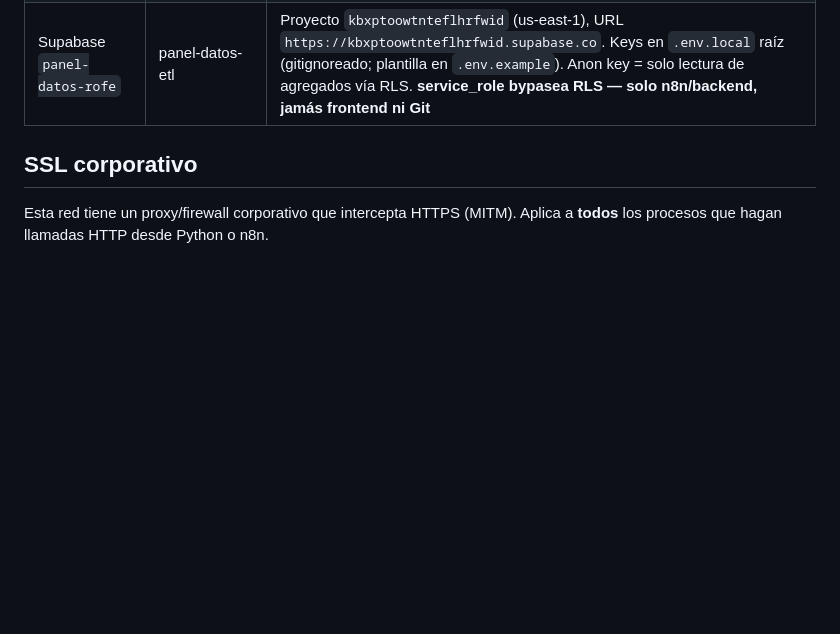
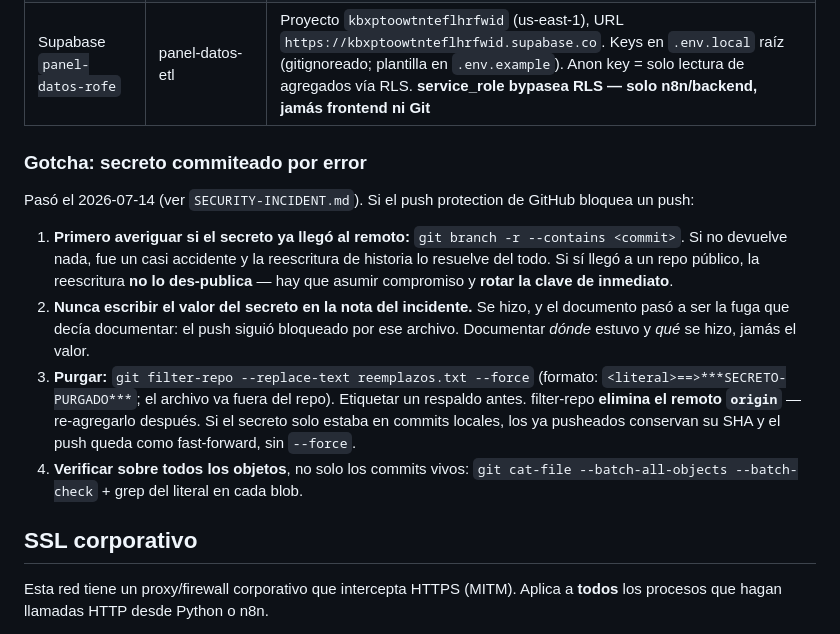
Before and after one commit to Fundacion-ROFE/Estadisticas, a Markdown page: docs/convenciones.md, the part around the change. Drawn GitHub-style; blank space fills up the shorter version.

```diff
--- a/docs/convenciones.md
+++ b/docs/convenciones.md
@@ -26,6 +26,24 @@ Todo workflow en producción debe tener:
 | Google Calendar                 | (pendiente)       |                                                                     |
 | Zoom (Server-to-Server OAuth)   | zoom-asistencia   | Credenciales en `scripts/zoom-asistencia/.env` (gitignoreado). Scopes: `meeting:read:past_meeting:admin`, `meeting:read:list_past_participants:admin` |
 | Supabase `panel-datos-rofe`     | panel-datos-etl   | Proyecto `kbxptoowtnteflhrfwid` (us-east-1), URL `https://kbxptoowtnteflhrfwid.supabase.co`. Keys en `.env.local` raíz (gitignoreado; plantilla en `.env.example`). Anon key = solo lectura de agregados vía RLS. **service_role bypasea RLS — solo n8n/backend, jamás frontend ni Git** |
+
+### Gotcha: secreto commiteado por error
+
+Pasó el 2026-07-14 (ver `SECURITY-INCIDENT.md`). Si el push protection de GitHub bloquea un push:
+
+1. **Primero averiguar si el secreto ya llegó al remoto:** `git branch -r --contains <commit>`.
+   Si no devuelve nada, fue un casi accidente y la reescritura de historia lo resuelve del todo.
+   Si sí llegó a un repo público, la reescritura **no lo des-publica** — hay que asumir compromiso
+   y **rotar la clave de inmediato**.
+2. **Nunca escribir el valor del secreto en la nota del incidente.** Se hizo, y el documento pasó
+   a ser la fuga que decía documentar: el push siguió bloqueado por ese archivo. Documentar
+   *dónde* estuvo y *qué* se hizo, jamás el valor.
+3. **Purgar:** `git filter-repo --replace-text reemplazos.txt --force` (formato:
+   `<literal>==>***SECRETO-PURGADO***`; el archivo va fuera del repo). Etiquetar un respaldo antes.
+   filter-repo **elimina el remoto `origin`** — re-agregarlo después. Si el secreto solo estaba en
+   commits locales, los ya pusheados conservan su SHA y el push queda como fast-forward, sin `--force`.
+4. **Verificar sobre todos los objetos**, no solo los commits vivos:
+   `git cat-file --batch-all-objects --batch-check` + grep del literal en cada blob.
 
 ## SSL corporativo
 
```
Also changed, not shown: claude_sessions.md (+28 -0 lines).
